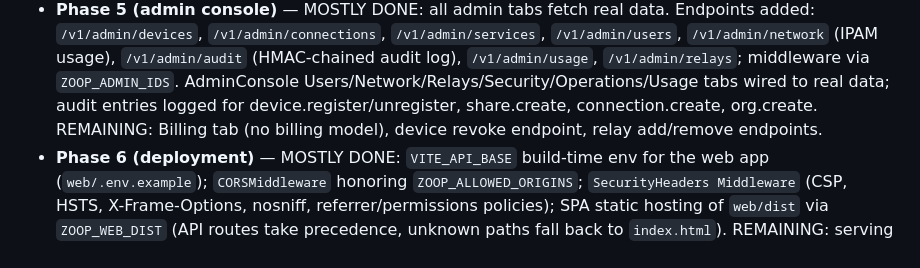
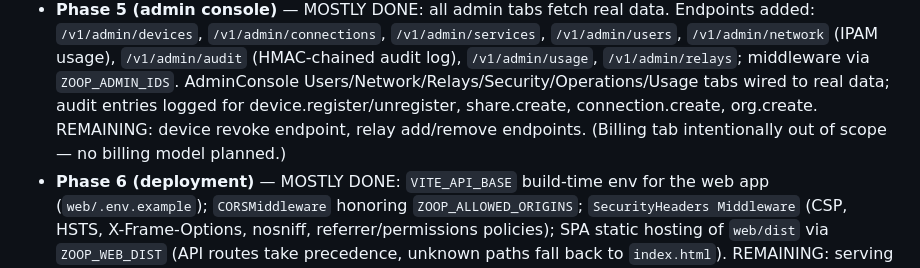
Before and after one commit to zoop-internet/zoopspot, a Markdown page: docs/web-plan.md, the part around the change. GitHub-like rendering.

Commit message:
docs: mark billing out of scope for Phase 5

```diff
--- a/docs/web-plan.md
+++ b/docs/web-plan.md
@@ -31,8 +31,8 @@ and organizations, and operators get a working admin console.
   audit log), `/v1/admin/usage`, `/v1/admin/relays`; middleware via `ZOOP_ADMIN_IDS`.
   AdminConsole Users/Network/Relays/Security/Operations/Usage tabs wired to real data;
   audit entries logged for device.register/unregister, share.create, connection.create,
-  org.create. REMAINING: Billing tab (no billing model), device revoke endpoint,
-  relay add/remove endpoints.
+  org.create. REMAINING: device revoke endpoint, relay add/remove endpoints.
+  (Billing tab intentionally out of scope — no billing model planned.)
 - **Phase 6 (deployment)** — MOSTLY DONE: `VITE_API_BASE` build-time env for the web app
   (`web/.env.example`); `CORSMiddleware` honoring `ZOOP_ALLOWED_ORIGINS`; `SecurityHeaders
   Middleware` (CSP, HSTS, X-Frame-Options, nosniff, referrer/permissions policies);
```
